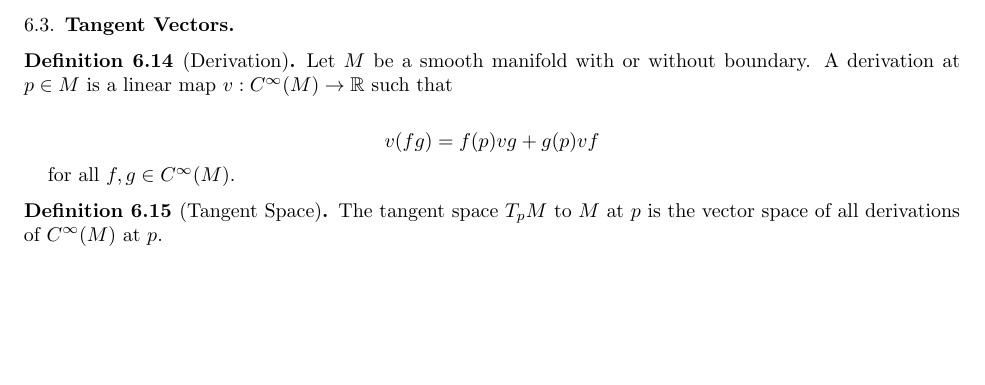
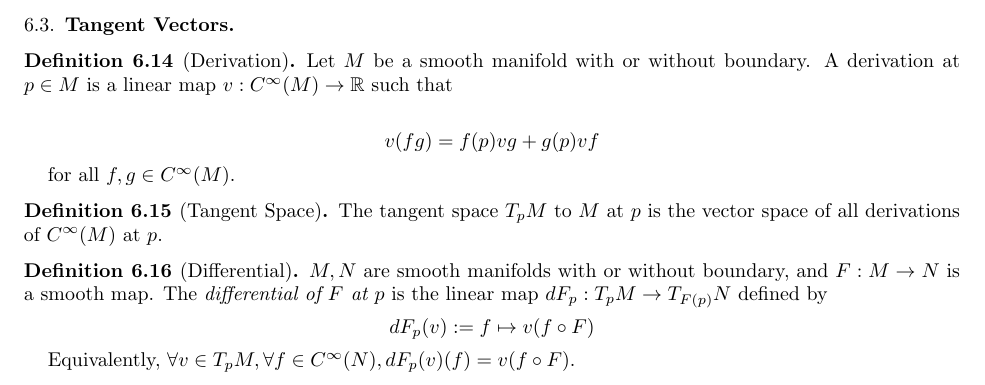
Before and after one commit to hidenori-shinohara/smooth_manifolds, a LaTeX paper (introduction_to_smooth_manifolds_notes.tex, which reads dictionary.tex): part of page 8 of 8, cut so that both start at the same text, the shorter picture padded with empty space. Compiled offline with pdfLaTeX.

Commit message:
Define the differential

```diff
--- a/dictionary.tex
+++ b/dictionary.tex
@@ -112,3 +112,13 @@
 \begin{defn}[Tangent Space]
   The tangent space $T_pM$ to $M$ at $p$ is the vector space of all derivations of $C^{\infty}(M)$ at $p$.
 \end{defn}
+
+\begin{defn}[Differential]
+  $M, N$ are smooth manifolds with or without boundary, and $F: M \rightarrow N$ is a smooth map.
+  The \textit{differential of $F$ at $p$} is the linear map $dF_p: T_pM \rightarrow T_{F(p)}N$ defined by
+  \begin{align*}
+    dF_p(v) := f \mapsto v(f \circ F)
+  \end{align*}
+
+  Equivalently, $\forall v \in T_pM, \forall f \in C^{\infty}(N), dF_p(v)(f) = v(f \circ F)$.
+\end{defn}
```
Also changed, not shown: introduction_to_smooth_manifolds_notes.pdf.
